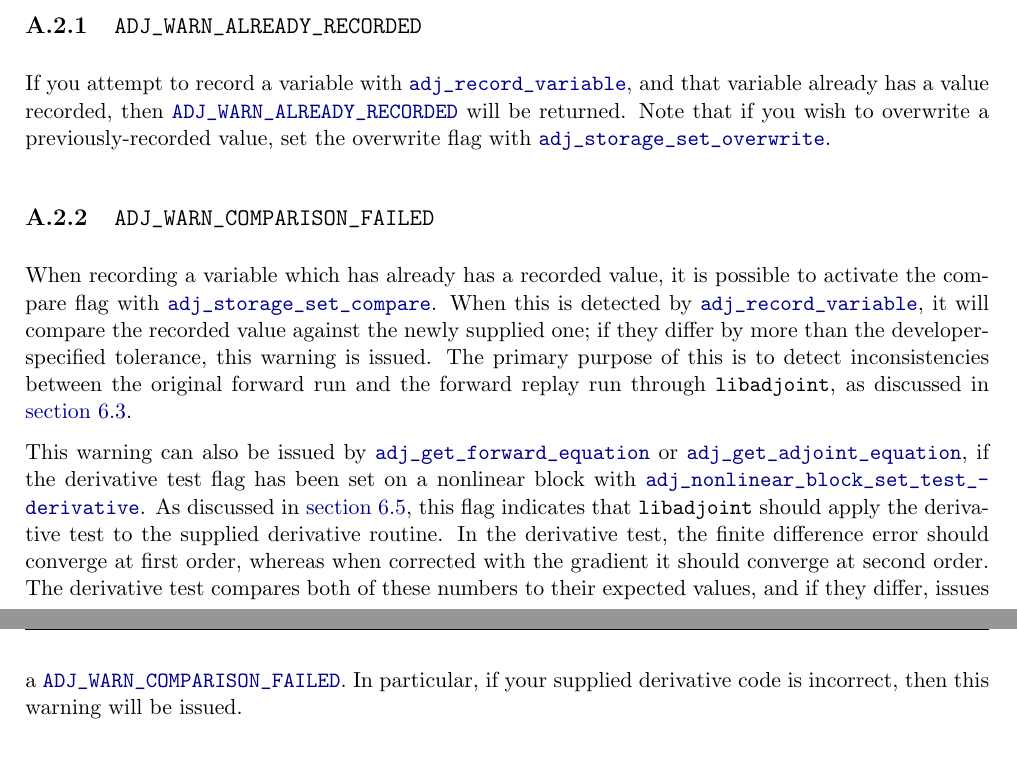
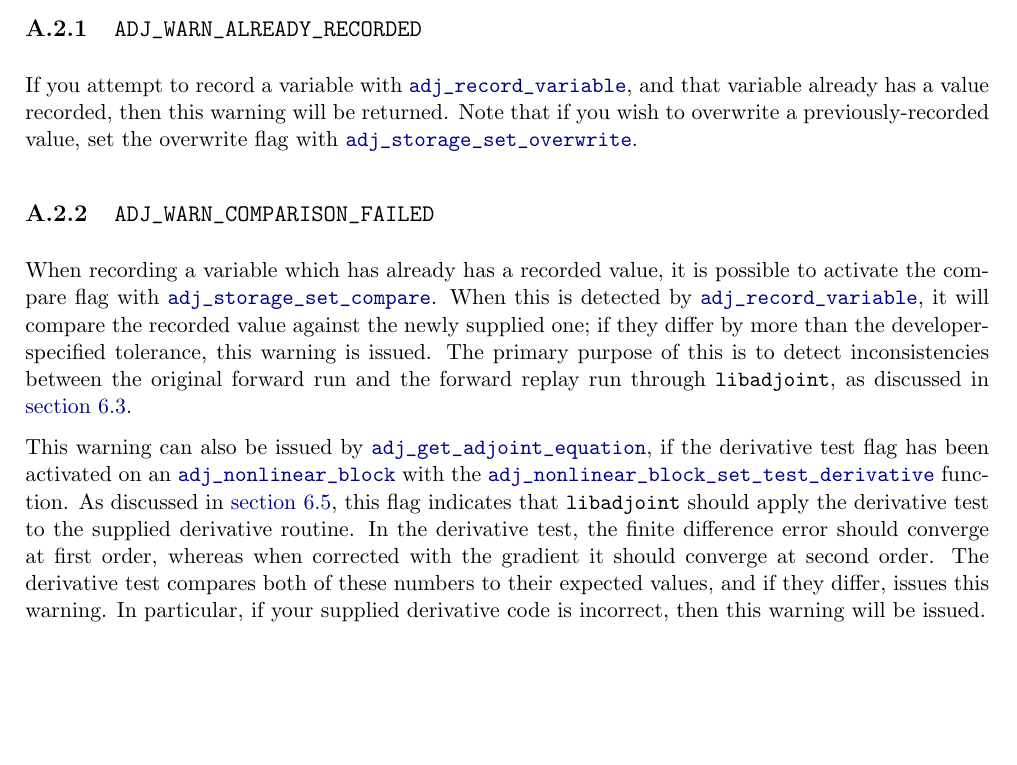
Before and after one commit to ju-liu/libadjoint, a LaTeX book (doc/manual/manual.tex, which reads doc/manual/error_codes.tex): two parts of pages 31 and 32 of 39 before the commit and part of page 31 of 39 after it, the two joined at a grey line, cut so that both start at the same text, the shorter picture padded with empty space. Compiled offline with pdfLaTeX.

Commit message:
Some minor editing of the error codes chapter

```diff
--- a/doc/manual/error_codes.tex
+++ b/doc/manual/error_codes.tex
@@ -15,7 +15,7 @@ a warning message will be printed, but execution will continue as normal.
 
 \defapis{ADJ_WARN_ALREADY_RECORDED}
 If you attempt to record a variable with \refapi{adj_record_variable}, and that variable
-already has a value recorded, then \refapi{ADJ_WARN_ALREADY_RECORDED} will be returned.
+already has a value recorded, then this warning will be returned.
 Note that if you wish to overwrite a previously-recorded value, set the overwrite flag
 with \refapi{adj_storage_set_overwrite}.
 
@@ -27,12 +27,12 @@ the developer-specified tolerance, this warning is issued. The primary purpose o
 inconsistencies between the original forward run and the forward replay run through \libadjoint,
 as discussed in \autoref{sec:replay}.
 
-This warning can also be issued by \refapi{adj_get_forward_equation} or \refapi{adj_get_adjoint_equation},
-if the derivative test flag has been set on a nonlinear block with \refapi{adj_nonlinear_block_set_test_derivative}.
+This warning can also be issued by \refapi{adj_get_adjoint_equation},
+if the derivative test flag has been activated on an \refapi{adj_nonlinear_block} with the \refapi{adj_nonlinear_block_set_test_derivative} function.
 As discussed in \autoref{sec:derivative_test}, this flag indicates that \libadjoint should apply the derivative
 test to the supplied derivative routine. In the derivative test, the finite difference error should converge
 at first order, whereas when corrected with the gradient it should converge at second order. The derivative test
-compares both of these numbers to their expected values, and if they differ, issues a \refapi{ADJ_WARN_COMPARISON_FAILED}.\index{algorithmic differentiation!derivative test}
+compares both of these numbers to their expected values, and if they differ, issues this warning.\index{algorithmic differentiation!derivative test}
 In particular, if your supplied derivative code is incorrect, then this warning will be issued.
 
 \defapis{ADJ_WARN_UNINITIALISED_VALUE}
```
